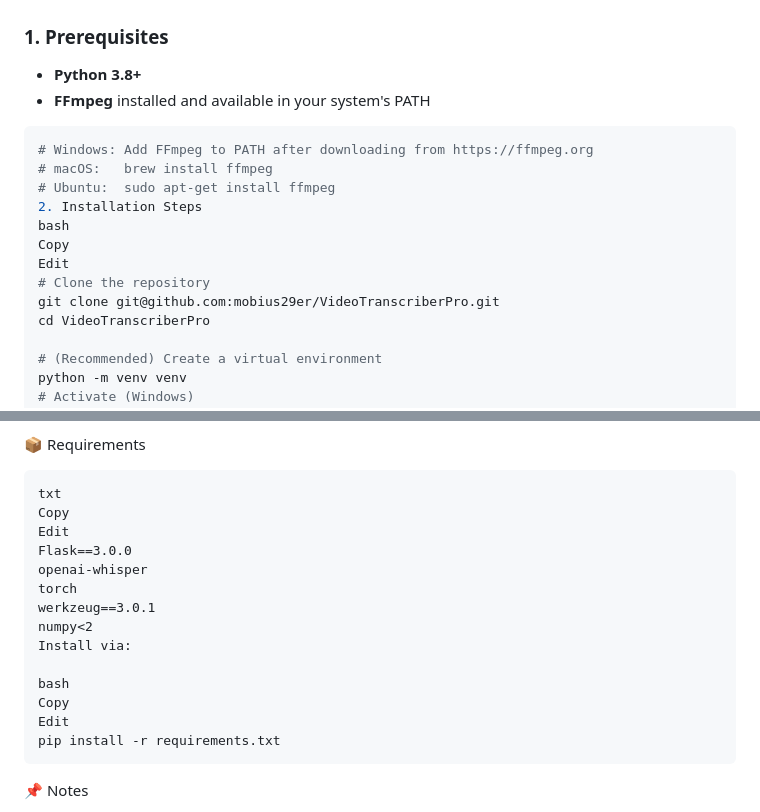
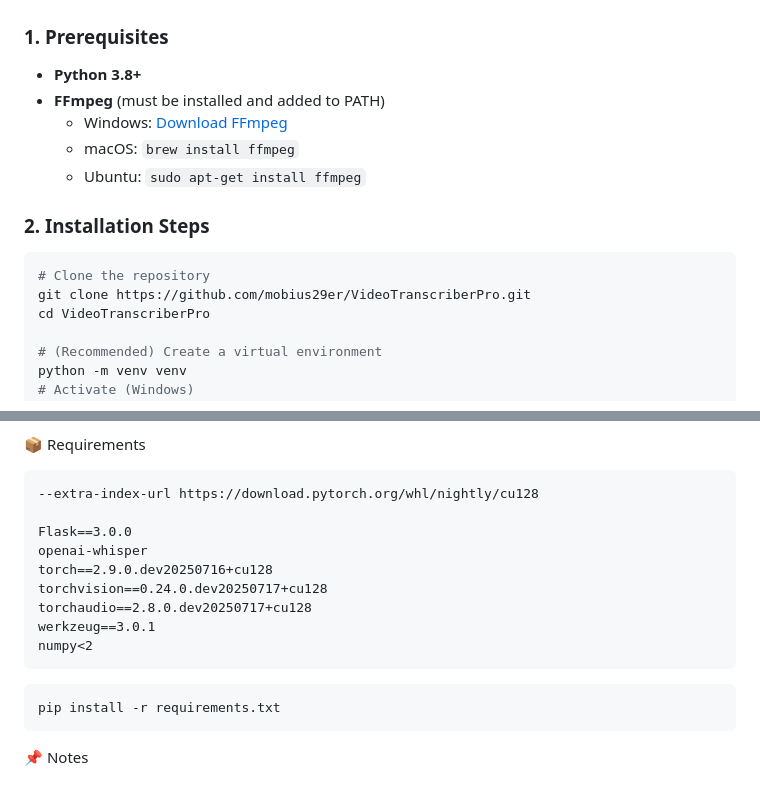
Before and after one commit to mobius29er/VideoTranscriberPro, a Markdown page: README.md, 2 parts joined by grey strips. Rendered like a GitHub page; blank space fills up the shorter version.

````diff
--- a/README.md
+++ b/README.md
@@ -51,18 +51,16 @@ Edit
 ### 1. Prerequisites
 
 - **Python 3.8+**
-- **FFmpeg** installed and available in your system's PATH
+- **FFmpeg** (must be installed and added to PATH)
+  - Windows: [Download FFmpeg](https://ffmpeg.org/download.html)
+  - macOS: `brew install ffmpeg`
+  - Ubuntu: `sudo apt-get install ffmpeg`
+
+### 2. Installation Steps
 
 ```bash
-# Windows: Add FFmpeg to PATH after downloading from https://ffmpeg.org
-# macOS:   brew install ffmpeg
-# Ubuntu:  sudo apt-get install ffmpeg
-2. Installation Steps
-bash
-Copy
-Edit
 # Clone the repository
-git clone git@github.com:mobius29er/VideoTranscriberPro.git
+git clone https://github.com/mobius29er/VideoTranscriberPro.git
 cd VideoTranscriberPro
 
 # (Recommended) Create a virtual environment
@@ -138,19 +136,18 @@ Edit
 
 📦 Requirements
 ```
-txt
-Copy
-Edit
+--extra-index-url https://download.pytorch.org/whl/nightly/cu128
+
 Flask==3.0.0
 openai-whisper
-torch
+torch==2.9.0.dev20250716+cu128
+torchvision==0.24.0.dev20250717+cu128
+torchaudio==2.8.0.dev20250717+cu128
 werkzeug==3.0.1
 numpy<2
-Install via:
+```
 
-bash
-Copy
-Edit
+```
 pip install -r requirements.txt
 ```
 
````
